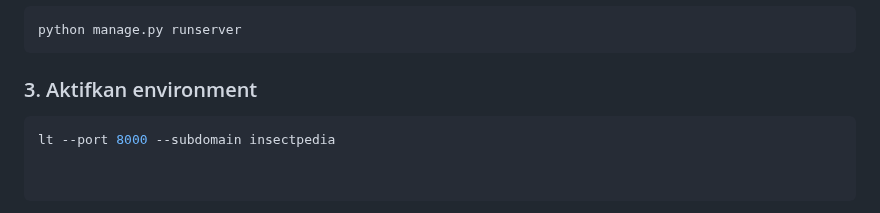
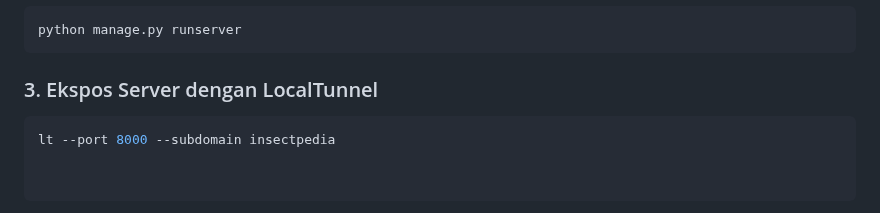
Before and after one commit to arif12904/insectpedia, a Markdown page: README.md, the part around the change. GitHub-like rendering.

````diff
--- a/README.md
+++ b/README.md
@@ -107,6 +107,6 @@ conda activate pakbmobile
 python manage.py runserver
 ```
 
-### 3. Aktifkan environment
+### 3. Ekspos Server dengan LocalTunnel
 ```bash
 lt --port 8000 --subdomain insectpedia
````
